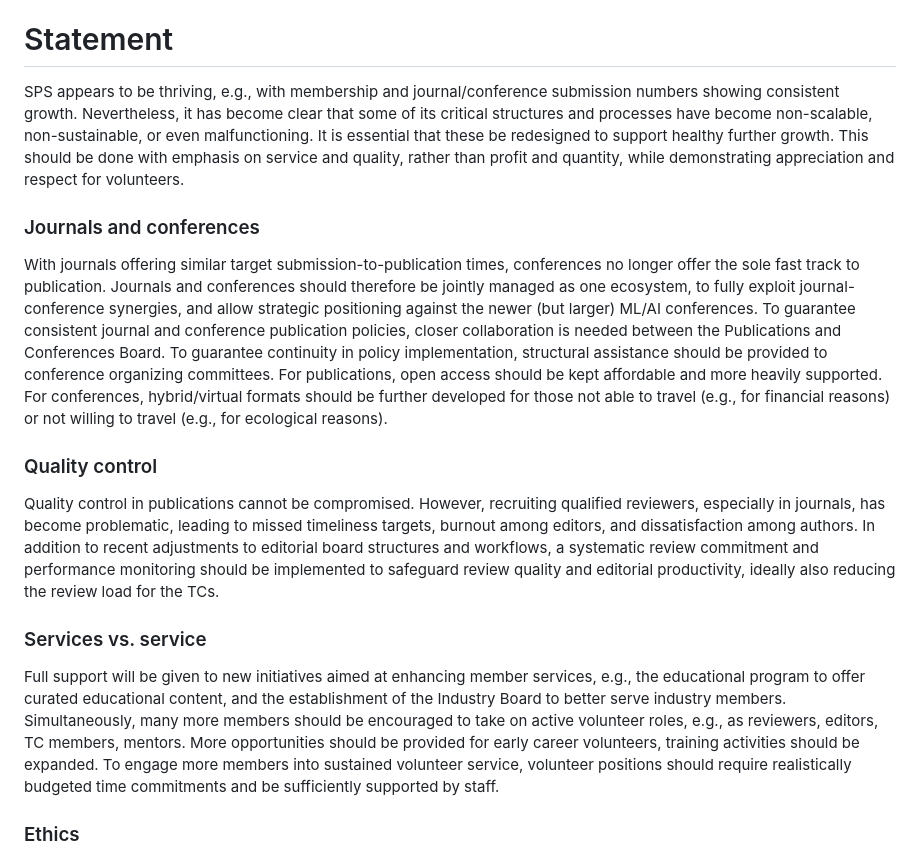
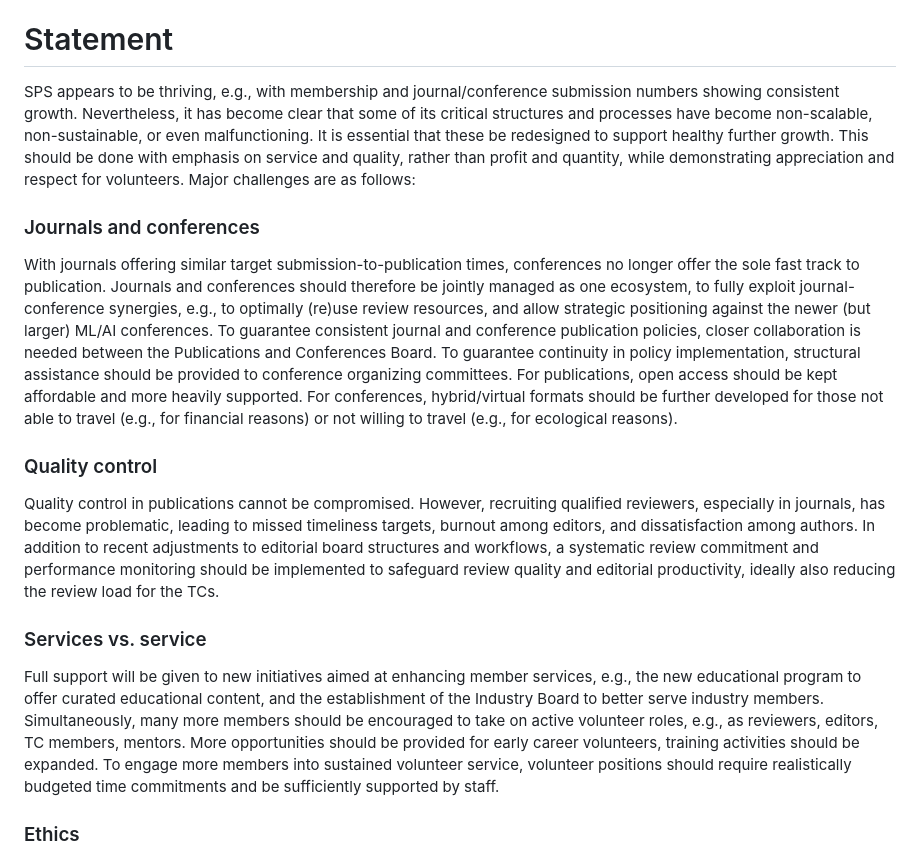
Before and after one commit to marcmoonen/marcmoonen.github.io, a Markdown page: index.md, the part around the change. Rendered like a GitHub page.

```diff
--- a/index.md
+++ b/index.md
@@ -12,16 +12,16 @@ hascode = false
 
 # Statement
 
-SPS appears to be thriving, e.g., with membership and journal/conference submission numbers showing consistent growth. Nevertheless, it has become clear that some of its critical structures and processes have become non-scalable, non-sustainable, or even malfunctioning. It is essential that these be redesigned to support healthy further growth. This should be done with emphasis on service and quality, rather than profit and quantity, while demonstrating appreciation and respect for volunteers.
+SPS appears to be thriving, e.g., with membership and journal/conference submission numbers showing consistent growth. Nevertheless, it has become clear that some of its critical structures and processes have become non-scalable, non-sustainable, or even malfunctioning. It is essential that these be redesigned to support healthy further growth. This should be done with emphasis on service and quality, rather than profit and quantity, while demonstrating appreciation and respect for volunteers. Major challenges are as follows:
 
 ### Journals and conferences
-With journals offering similar target submission-to-publication times, conferences no longer offer the sole fast track to publication. Journals and conferences should therefore be jointly managed as one ecosystem, to fully exploit journal-conference synergies, and allow strategic positioning against the newer (but larger) ML/AI conferences. To guarantee consistent journal and conference publication policies, closer collaboration is needed between the Publications and Conferences Board. To guarantee continuity in policy implementation, structural assistance should be provided to conference organizing committees. For publications, open access should be kept affordable and more heavily supported. For conferences, hybrid/virtual formats should be further developed for those not able to travel (e.g., for financial reasons) or not willing to travel (e.g., for ecological reasons).
+With journals offering similar target submission-to-publication times, conferences no longer offer the sole fast track to publication. Journals and conferences should therefore be jointly managed as one ecosystem, to fully exploit journal-conference synergies, e.g., to optimally (re)use review resources, and allow strategic positioning against the newer (but larger) ML/AI conferences. To guarantee consistent journal and conference publication policies, closer collaboration is needed between the Publications and Conferences Board. To guarantee continuity in policy implementation, structural assistance should be provided to conference organizing committees. For publications, open access should be kept affordable and more heavily supported. For conferences, hybrid/virtual formats should be further developed for those not able to travel (e.g., for financial reasons) or not willing to travel (e.g., for ecological reasons).
 
 ### Quality control
 Quality control in publications cannot be compromised. However, recruiting qualified reviewers, especially in journals, has become problematic, leading to missed timeliness targets, burnout among editors, and dissatisfaction among authors. In addition to recent adjustments to editorial board structures and workflows, a systematic review commitment and performance monitoring should be implemented to safeguard review quality and editorial productivity, ideally also reducing the review load for the TCs.
 
 ### Services vs. service
-Full support will be given to new initiatives aimed at enhancing member services, e.g., the educational program to offer curated educational content, and the establishment of the Industry Board to better serve industry members. Simultaneously, many more members should be encouraged to take on active volunteer roles, e.g., as reviewers, editors, TC members, mentors. More opportunities should be provided for early career volunteers, training activities should be expanded. To engage more members into sustained volunteer service, volunteer positions should require realistically budgeted time commitments and be sufficiently supported by staff.
+Full support will be given to new initiatives aimed at enhancing member services, e.g., the new educational program to offer curated educational content, and the establishment of the Industry Board to better serve industry members. Simultaneously, many more members should be encouraged to take on active volunteer roles, e.g., as reviewers, editors, TC members, mentors. More opportunities should be provided for early career volunteers, training activities should be expanded. To engage more members into sustained volunteer service, volunteer positions should require realistically budgeted time commitments and be sufficiently supported by staff.
 
 ### Ethics
 IEEE ethical standards must be strictly enforced. In a globalized community with significant cultural differences, more ethics education should be provided, while strong ethical leadership should foster a culture of integrity and transparency. Journals and conferences are increasingly dealing with author/reviewer misconduct cases (ChatGPT!). To ensure consistency and efficiency, and offload editorial boards and conference committees, a society-level ethics committee should be established as a gateway to IEEE-level support.
```
